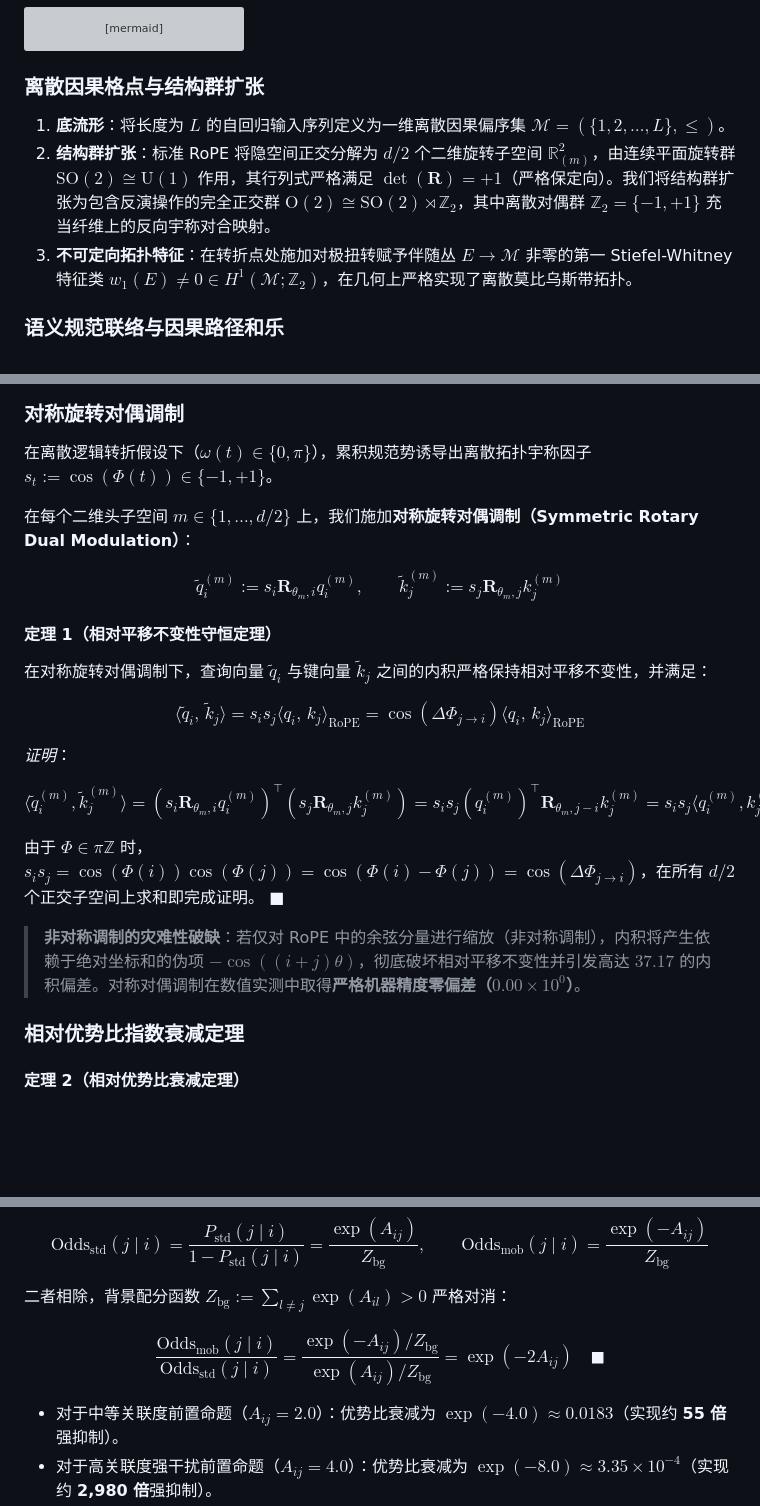
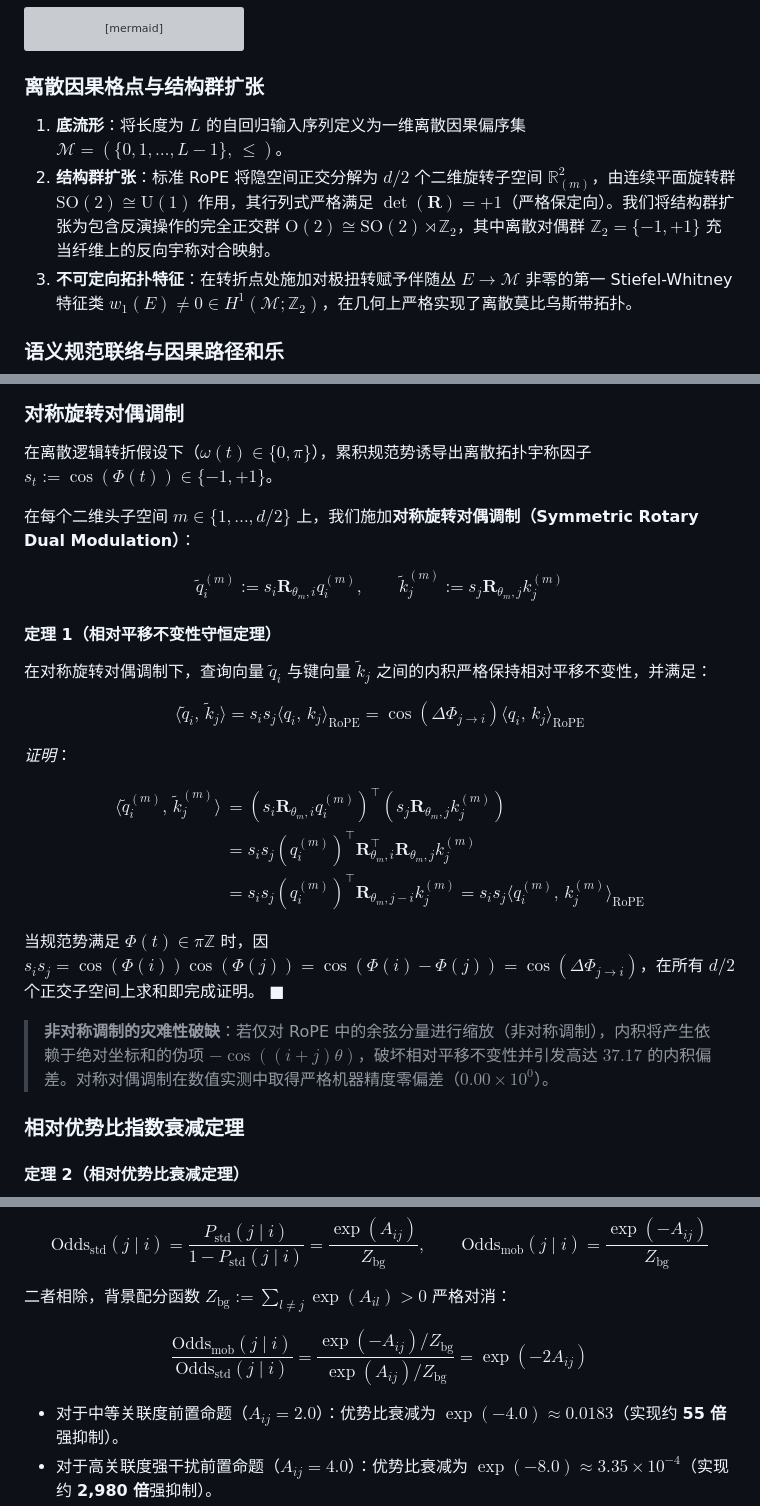
Before and after one commit to 3y3y3y-huaiji/mobius-attention, a Markdown page: README_zh.md, 3 parts joined by grey strips. Rendered like a GitHub page; blank space fills up the shorter version; grey boxes are pictures that could not be loaded.

Commit message:
fix(docs): eliminate KaTeX parse errors and standardize LaTeX in READMEs

```diff
--- a/README_zh.md
+++ b/README_zh.md
@@ -103,8 +103,8 @@ flowchart LR
 
 ### 离散因果格点与结构群扩张
 
-1. **底流形**：将长度为 $L$ 的自回归输入序列定义为一维离散因果偏序集 $\mathcal{M} = ( \{1, 2, \dots, L\}, \le )$。
-2. **结构群扩张**：标准 RoPE 将隐空间正交分解为 $d/2$ 个二维旋转子空间 $\mathbb{R}^2_{(m)}$，由连续平面旋转群 $\mathrm{SO}(2) \cong \mathrm{U}(1)$ 作用，其行列式严格满足 $\det(\mathbf{R}) = +1$（严格保定向）。我们将结构群扩张为包含反演操作的完全正交群 $\mathrm{O}(2) \cong \mathrm{SO}(2) \rtimes \mathbb{Z}_2$，其中离散对偶群 $\mathbb{Z}_2 = \{-1, +1\}$ 充当纤维上的反向宇称对合映射。
+1. **底流形**：将长度为 $L$ 的自回归输入序列定义为一维离散因果偏序集 $\mathcal{M} = ( \lbrace 0, 1, \dots, L-1 \rbrace, \, \le )$。
+2. **结构群扩张**：标准 RoPE 将隐空间正交分解为 $d/2$ 个二维旋转子空间 $\mathbb{R}^2_{(m)}$，由连续平面旋转群 $\mathrm{SO}(2) \cong \mathrm{U}(1)$ 作用，其行列式严格满足 $\det(\mathbf{R}) = +1$（严格保定向）。我们将结构群扩张为包含反演操作的完全正交群 $\mathrm{O}(2) \cong \mathrm{SO}(2) \rtimes \mathbb{Z}_2$，其中离散对偶群 $\mathbb{Z}_2 = \lbrace -1, +1 \rbrace$ 充当纤维上的反向宇称对合映射。
 3. **不可定向拓扑特征**：在转折点处施加对极扭转赋予伴随丛 $E \to \mathcal{M}$ 非零的第一 Stiefel-Whitney 特征类 $w_1(E) \neq 0 \in H^1(\mathcal{M}; \mathbb{Z}_2)$，在几何上严格实现了离散莫比乌斯带拓扑。
 
 ### 语义规范联络与因果路径和乐
@@ -116,9 +116,9 @@ flowchart LR
 
 ### 对称旋转对偶调制
 
-在离散逻辑转折假设下（$\omega(t) \in \{0, \pi\}$），累积规范势诱导出离散拓扑宇称因子 $s_t := \cos(\Phi(t)) \in \{-1, +1\}$。
+在离散逻辑转折假设下（$\omega(t) \in \lbrace 0, \pi \rbrace$），累积规范势诱导出离散拓扑宇称因子 $s_t := \cos(\Phi(t)) \in \lbrace -1, +1 \rbrace$。
 
-在每个二维头子空间 $m \in \{1, \dots, d/2\}$ 上，我们施加**对称旋转对偶调制（Symmetric Rotary Dual Modulation）**：
+在每个二维头子空间 $m \in \lbrace 1, \dots, d/2 \rbrace$ 上，我们施加**对称旋转对偶调制（Symmetric Rotary Dual Modulation）**：
 
 $$
 \tilde{q}_i^{(m)} := s_i \mathbf{R}_{\theta_m, i} q_i^{(m)}, \qquad \tilde{k}_j^{(m)} := s_j \mathbf{R}_{\theta_m, j} k_j^{(m)}
@@ -134,12 +134,16 @@ $$
 *证明*：
 
 $$
-\langle \tilde{q}_i^{(m)}, \tilde{k}_j^{(m)} \rangle = (s_i \mathbf{R}_{\theta_m, i} q_i^{(m)})^\top (s_j \mathbf{R}_{\theta_m, j} k_j^{(m)}) = s_i s_j (q_i^{(m)})^\top \mathbf{R}_{\theta_m, j-i} k_j^{(m)} = s_i s_j \langle q_i^{(m)}, k_j^{(m)} \rangle_{\mathrm{RoPE}}
+\begin{aligned}
+\langle \tilde{q}_i^{(m)}, \, \tilde{k}_j^{(m)} \rangle &= (s_i \mathbf{R}_{\theta_m, i} q_i^{(m)})^\top (s_j \mathbf{R}_{\theta_m, j} k_j^{(m)}) \\
+&= s_i s_j (q_i^{(m)})^\top \mathbf{R}_{\theta_m, i}^\top \mathbf{R}_{\theta_m, j} k_j^{(m)} \\
+&= s_i s_j (q_i^{(m)})^\top \mathbf{R}_{\theta_m, j-i} k_j^{(m)} = s_i s_j \langle q_i^{(m)}, \, k_j^{(m)} \rangle_{\mathrm{RoPE}}
+\end{aligned}
 $$
 
-由于 $\Phi \in \pi \mathbb{Z}$ 时，$s_i s_j = \cos(\Phi(i))\cos(\Phi(j)) = \cos(\Phi(i) - \Phi(j)) = \cos(\Delta \Phi_{j \to i})$，在所有 $d/2$ 个正交子空间上求和即完成证明。 ■
+当规范势满足 $\Phi(t) \in \pi \mathbb{Z}$ 时，因 $s_i s_j = \cos(\Phi(i))\cos(\Phi(j)) = \cos(\Phi(i) - \Phi(j)) = \cos(\Delta \Phi_{j \to i})$，在所有 $d/2$ 个正交子空间上求和即完成证明。 ■
 
-> **非对称调制的灾难性破缺**：若仅对 RoPE 中的余弦分量进行缩放（非对称调制），内积将产生依赖于绝对坐标和的伪项 $-\cos((i+j)\theta)$，彻底破坏相对平移不变性并引发高达 $37.17$ 的内积偏差。对称对偶调制在数值实测中取得**严格机器精度零偏差（$0.00\times 10^0$）**。
+> **非对称调制的灾难性破缺**：若仅对 RoPE 中的余弦分量进行缩放（非对称调制），内积将产生依赖于绝对坐标和的伪项 $-\cos((i+j)\theta)$，破坏相对平移不变性并引发高达 $37.17$ 的内积偏差。对称对偶调制在数值实测中取得严格机器精度零偏差（$0.00 \times 10^0$）。
 
 ### 相对优势比指数衰减定理
 
@@ -161,7 +165,7 @@ $$
 二者相除，背景配分函数 $Z_{\text{bg}} := \sum_{l \neq j} \exp(A_{il}) > 0$ 严格对消：
 
 $$
-\frac{\mathrm{Odds}_{\mathrm{mob}}(j \mid i)}{\mathrm{Odds}_{\mathrm{std}}(j \mid i)} = \frac{\exp(-A_{ij}) / Z_{\text{bg}}}{\exp(A_{ij}) / Z_{\text{bg}}} = \exp(-2 A_{ij}) \quad ■
+\frac{\mathrm{Odds}_{\mathrm{mob}}(j \mid i)}{\mathrm{Odds}_{\mathrm{std}}(j \mid i)} = \frac{\exp(-A_{ij}) / Z_{\text{bg}}}{\exp(A_{ij}) / Z_{\text{bg}}} = \exp(-2 A_{ij})
 $$
 
 - 对于中等关联度前置命题（$A_{ij} = 2.0$）：优势比衰减为 $\exp(-4.0) \approx 0.0183$（实现约 **55 倍**强抑制）。
```
Also changed, not shown: other parts of README_zh.md (+5 -5 lines), README.md (+14 -10 lines).
